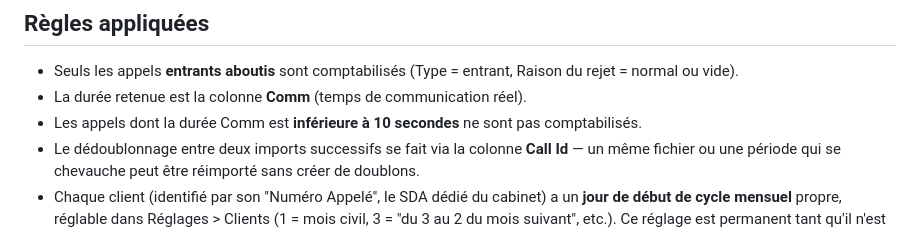
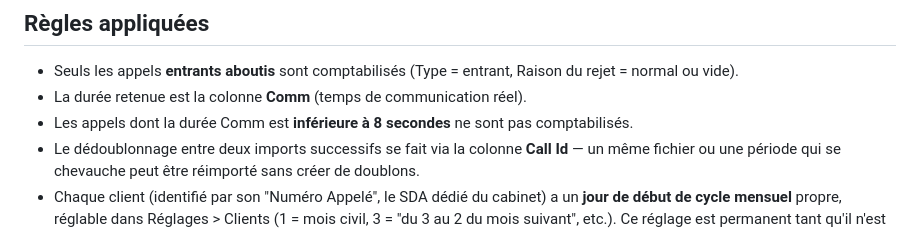
Before and after one commit to marienroederer-stack/SITEV3, a Markdown page: desktop-app/README.md, the part around the change. GitHub-like rendering.

```diff
--- a/desktop-app/README.md
+++ b/desktop-app/README.md
@@ -10,7 +10,7 @@ publier directement sur le site web.
 - Seuls les appels **entrants aboutis** sont comptabilisés (Type = entrant,
   Raison du rejet = normal ou vide).
 - La durée retenue est la colonne **Comm** (temps de communication réel).
-- Les appels dont la durée Comm est **inférieure à 10 secondes** ne sont pas
+- Les appels dont la durée Comm est **inférieure à 8 secondes** ne sont pas
   comptabilisés.
 - Le dédoublonnage entre deux imports successifs se fait via la colonne
   **Call Id** — un même fichier ou une période qui se chevauche peut être
```
